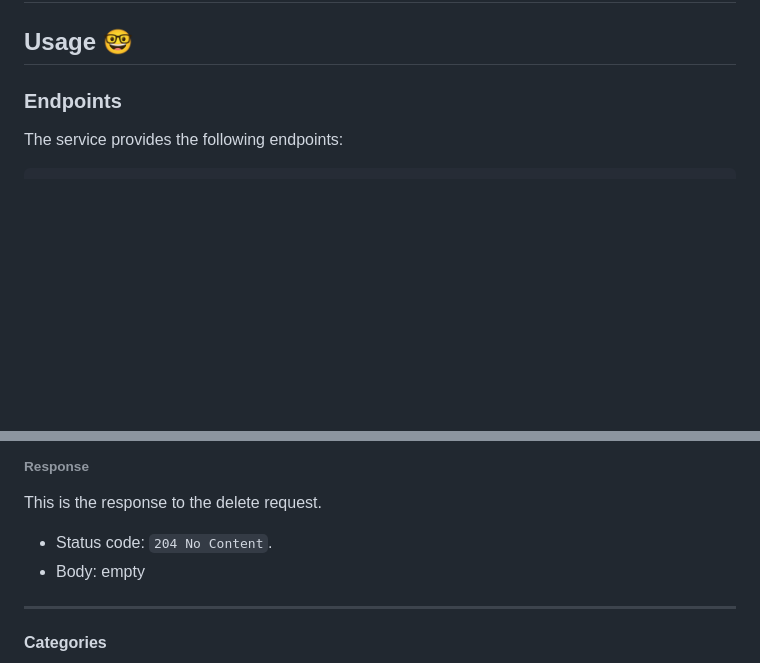
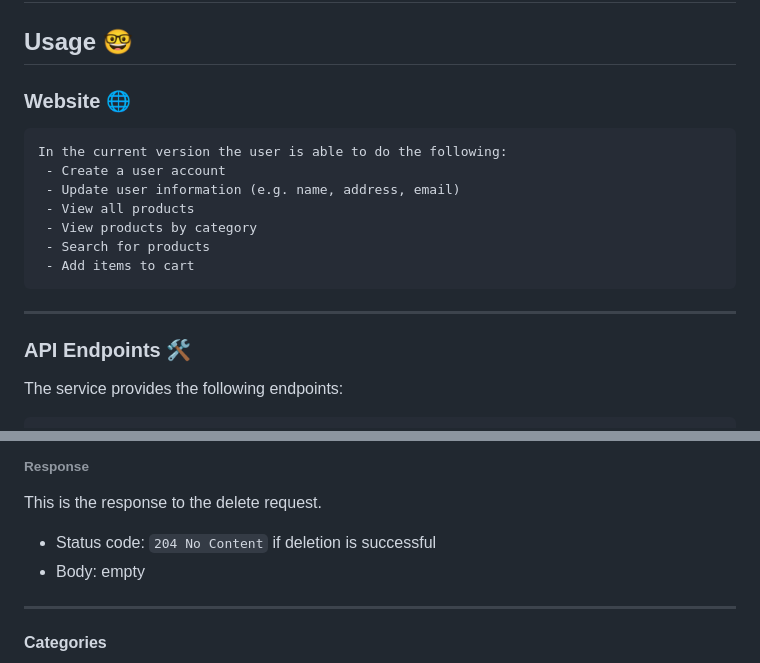
Before and after one commit to simonhoumb/electromart, a Markdown page: README.md, 2 parts joined by grey strips. Drawn GitHub-style; blank space fills up the shorter version.

Commit message:
chore: update to README.md

````diff
--- a/README.md
+++ b/README.md
@@ -8,7 +8,19 @@ The application is built as a part of the course IDATG2204 Datamodellering og da
 
 ## Usage 🤓
 
-### Endpoints
+### Website 🌐
+```plaintext
+In the current version the user is able to do the following:
+ - Create a user account
+ - Update user information (e.g. name, address, email)
+ - View all products
+ - View products by category
+ - Search for products
+ - Add items to cart
+ ```
+
+---
+### API Endpoints 🛠️
 
 The service provides the following endpoints:
 
@@ -258,7 +270,7 @@ Example request:
 
 This is the response to the delete request.
 
-* Status code: `204 No Content`.
+* Status code: `204 No Content` if deletion is successful
 * Body: empty
 
 ---
````
